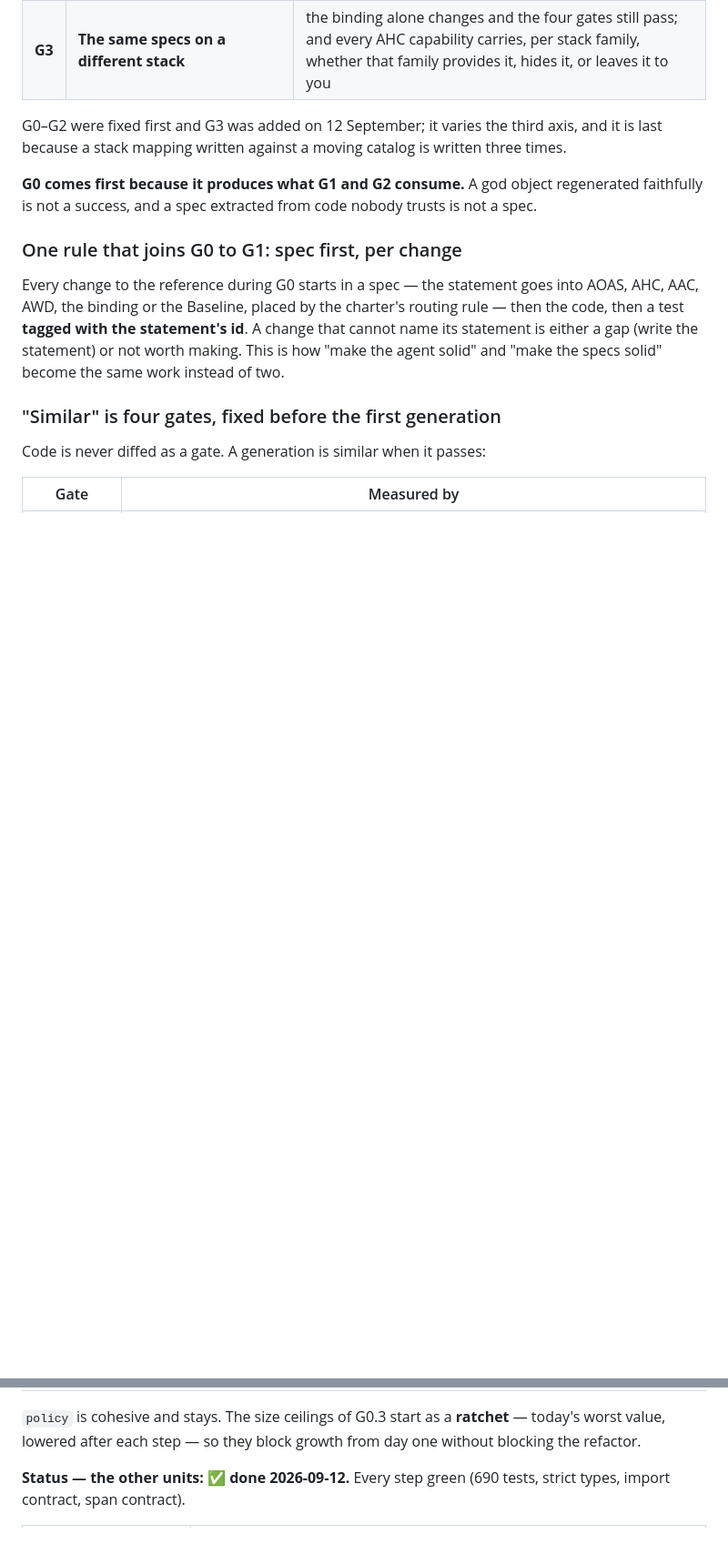
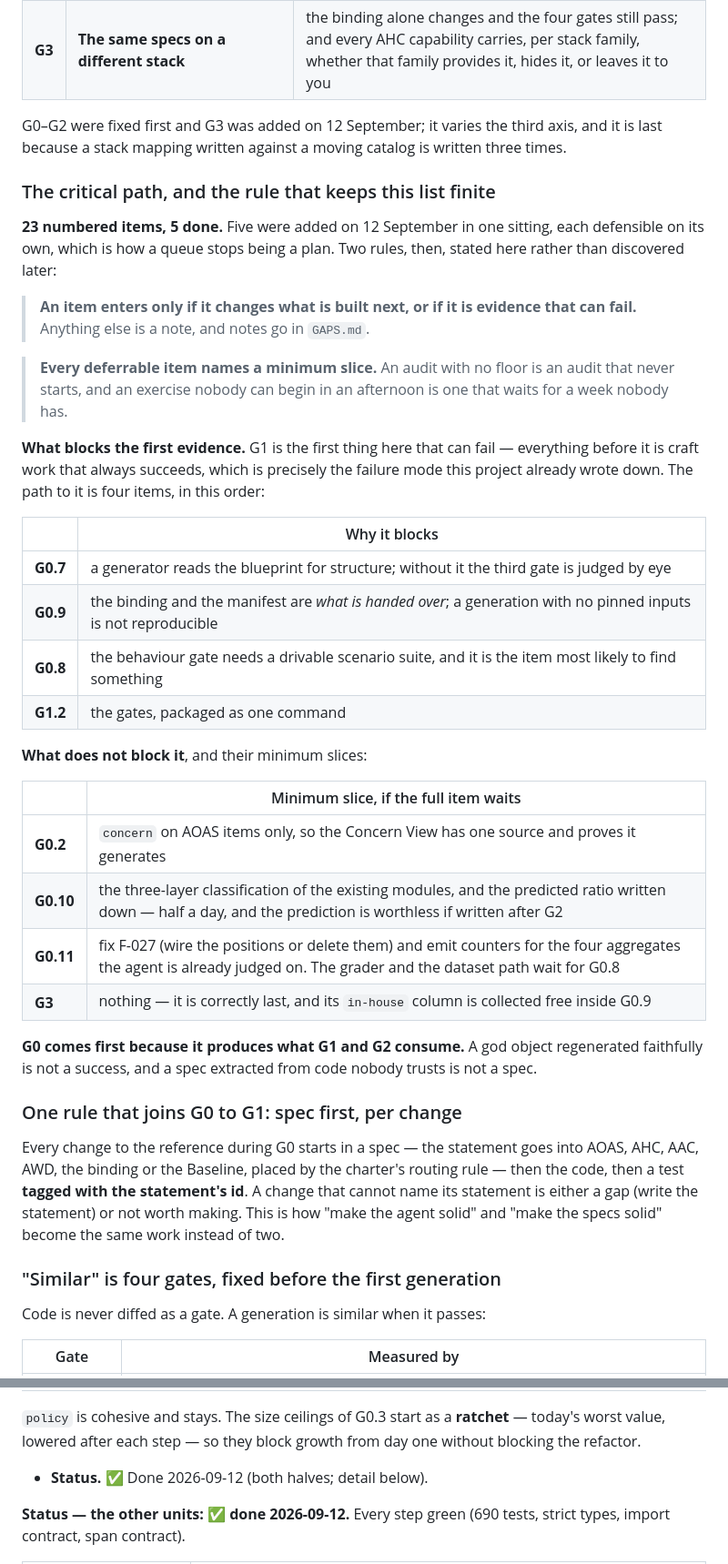
Before and after one commit to dataagentsai/clean-ai-engineering, a Markdown page: TODO.md, 2 parts joined by grey strips. Shown at 91% size. Rendered like a GitHub page; blank space fills up the shorter version.

Commit message:
TODO: name the critical path, and a rule that keeps the list finite
23 items and five added in one sitting. An item enters only if it changes what
is built next or is evidence that can fail; every deferrable item names a
minimum slice. G0.7, G0.9, G0.8 and G1.2 block the first thing here that can
fail; the rest get floors instead of a queue position.

Co-Authored-By: Claude Opus 5 (1M context) <noreply@anthropic.com>

```diff
--- a/TODO.md
+++ b/TODO.md
@@ -22,6 +22,40 @@ it is read.
 G0–G2 were fixed first and G3 was added on 12 September; it varies the third
 axis, and it is last because a stack mapping written against a moving catalog is
 written three times.
+
+### The critical path, and the rule that keeps this list finite
+
+**23 numbered items, 5 done.** Five were added on 12 September in one sitting,
+each defensible on its own, which is how a queue stops being a plan. Two rules,
+then, stated here rather than discovered later:
+
+> **An item enters only if it changes what is built next, or if it is evidence
+> that can fail.** Anything else is a note, and notes go in `GAPS.md`.
+
+> **Every deferrable item names a minimum slice.** An audit with no floor is an
+> audit that never starts, and an exercise nobody can begin in an afternoon is
+> one that waits for a week nobody has.
+
+**What blocks the first evidence.** G1 is the first thing here that can fail —
+everything before it is craft work that always succeeds, which is precisely the
+failure mode this project already wrote down. The path to it is four items, in
+this order:
+
+| | Why it blocks |
+|---|---|
+| **G0.7** | a generator reads the blueprint for structure; without it the third gate is judged by eye |
+| **G0.9** | the binding and the manifest are *what is handed over*; a generation with no pinned inputs is not reproducible |
+| **G0.8** | the behaviour gate needs a drivable scenario suite, and it is the item most likely to find something |
+| **G1.2** | the gates, packaged as one command |
+
+**What does not block it**, and their minimum slices:
+
+| | Minimum slice, if the full item waits |
+|---|---|
+| **G0.2** | `concern` on AOAS items only, so the Concern View has one source and proves it generates |
+| **G0.10** | the three-layer classification of the existing modules, and the predicted ratio written down — half a day, and the prediction is worthless if written after G2 |
+| **G0.11** | fix F-027 (wire the positions or delete them) and emit counters for the four aggregates the agent is already judged on. The grader and the dataset path wait for G0.8 |
+| **G3** | nothing — it is correctly last, and its `in-house` column is collected free inside G0.9 |
 
 **G0 comes first because it produces what G1 and G2 consume.** A god object
 regenerated faithfully is not a success, and a spec extracted from code nobody
@@ -210,6 +244,8 @@ in this order:
 `policy` is cohesive and stays. The size ceilings of G0.3 start as a
 **ratchet** — today's worst value, lowered after each step — so they block
 growth from day one without blocking the refactor.
+
+- **Status.** ✅ Done 2026-09-12 (both halves; detail below).
 
 **Status — the other units: ✅ done 2026-09-12.** Every step green (690 tests,
 strict types, import contract, span contract).
```
